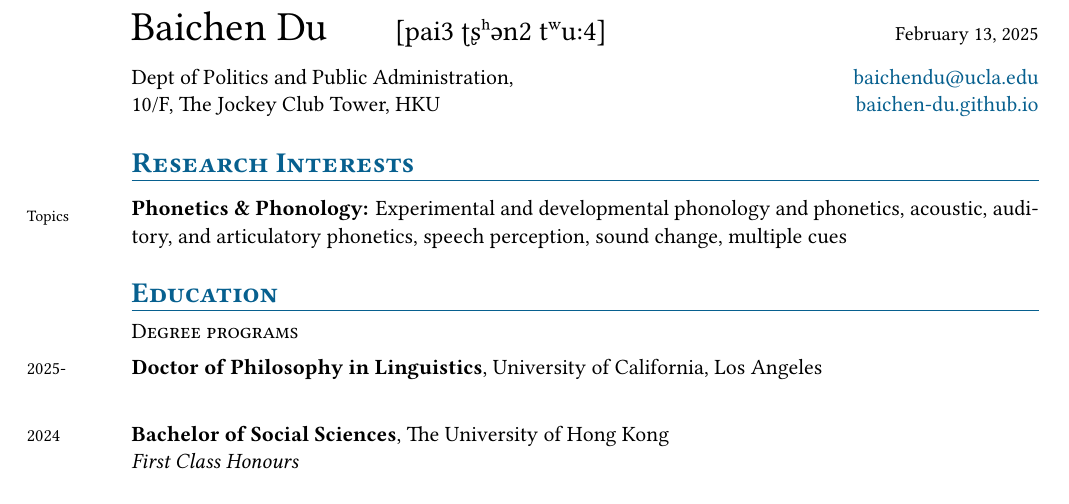
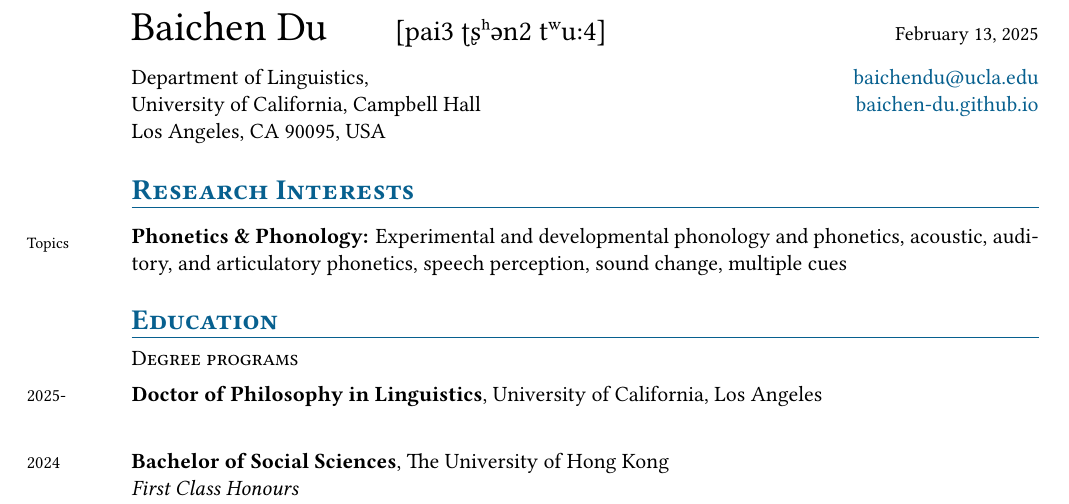
Before and after one commit to baichen-du/baichen-du.github.io, a LaTeX CV (assets/files/cv/main.tex): part of page 1 of 3, cut so that both start at the same text. The pictures show the PDF file assets/files/cv/main.pdf that the author committed with the source.

Commit message:
update cv

```diff
--- a/assets/files/cv/main.tex
+++ b/assets/files/cv/main.tex
@@ -67,8 +67,9 @@
 
 \begin{TitleTable}
 	{\huge{{Baichen Du}} \hspace{1cm}\Large{[pai3 ʈʂʰən2 tʷu:4]} \hfill{\small{\today}}} &
-Dept of Politics and Public Administration, \hfill \href{mailto::baichendu@ucla.edu}{baichendu@ucla.edu}\newline
-10/F, The Jockey Club Tower, HKU \hfill \href{https://baichen-du.github.io}{baichen-du.github.io}\\
+Department of Linguistics, \hfill \href{mailto::baichendu@ucla.edu}{baichendu@ucla.edu}\newline
+University of California, Campbell Hall \hfill \href{https://baichen-du.github.io}{baichen-du.github.io}\newline
+Los Angeles, CA 90095, USA\\
 %Github: \href{https://github.com/baichen-du}{baichen-du} \& \href{https://github.com/albertbaichendu}{albertbaichendu}\\
 \end{TitleTable}
 
```
Also changed, not shown: assets/files/cv/main.pdf, 2 other files.
